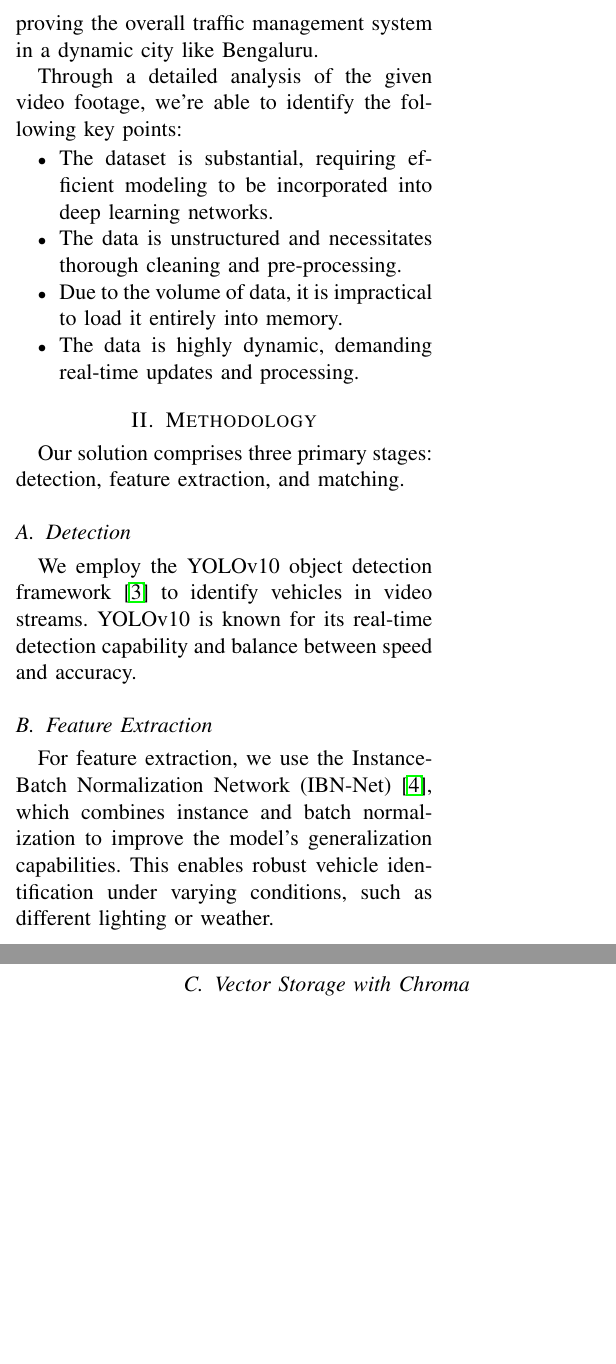
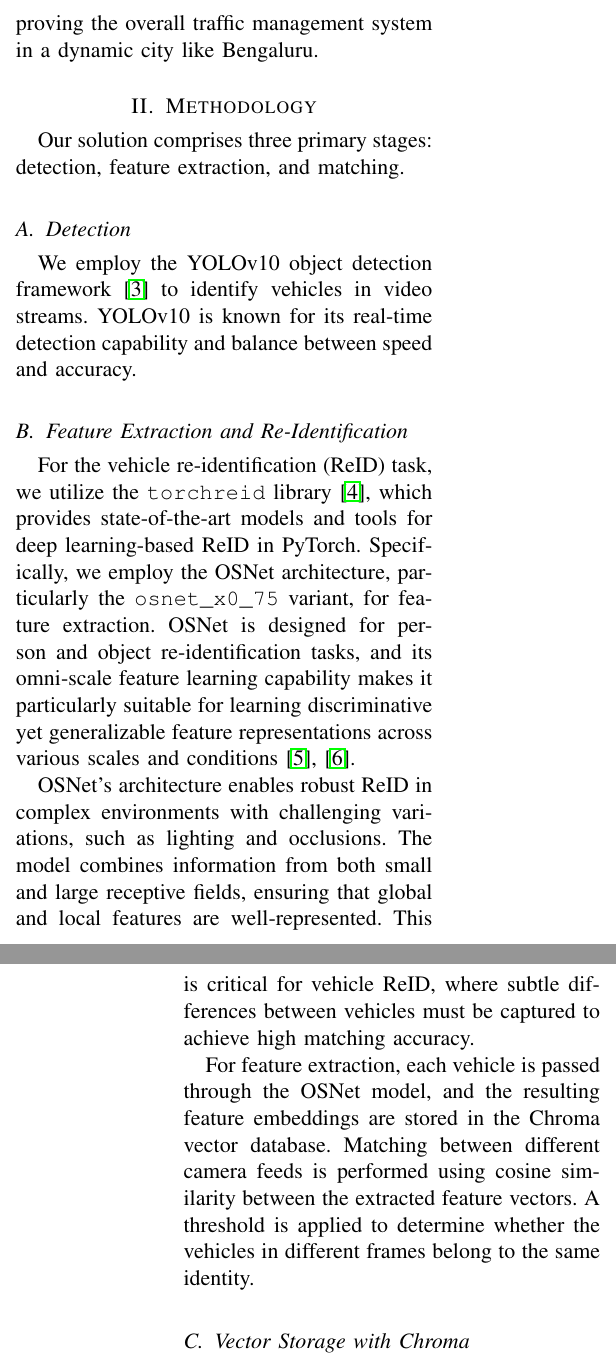
Before and after one commit to AbhijithGanesh/Bengaluru-Mobility-Challenge, a LaTeX paper (documentation/report.tex): two parts of the columns of pages 1 and 2 of 4, joined at a grey line, cut so that both start at the same text, the shorter picture padded with empty space. The pictures show the PDF file documentation/report.pdf that the author committed with the source.

Commit message:
Update to the report
Signed-off-by: Abhijith Ganesh <work@abhijithganesh.com>

```diff
--- a/documentation/report.tex
+++ b/documentation/report.tex
@@ -29,13 +29,12 @@
 \begin{abstract}
     This report presents our approach for vehicle re-identification in the
     context of the Bengaluru Mobility Challenge (BMC) - Phase II. The objective
-    is
-    to re-identify vehicles seen at one location in another part of the network
+    is to re-identify vehicles seen at one location in another part of the
+    network
+    and estimate origin-destination (O-D) flows over a specific time period.
+    Our
+    solution integrates YOLOv10 object detection, OSNet for feature extraction,
     and
-    estimate origin-destination (O-D) flows over a specific time period. Our
-    solution integrates YOLOv10 object detection, Instance-Batch Normalization
-    (IBN-Net) for feature extraction, and Chroma for efficient vector storage.
-    Using a custom dataset of Indian vehicles, our system achieved competitive
-    performance in re-identification across multiple camera feeds. This
-    document
-    details our methodology, results, and conclusions.
+    Chroma for efficient vector storage. Using a custom dataset of Indian
+    vehicles,
+    our system achieved competitive performance in re-identification across
@@ -56,19 +58,6 @@ state-of-the-art detection and feature extraction techniques to enhance the
 accuracy of re-identification and prediction of O-D flows, improving the
 overall traffic management system in a dynamic city like Bengaluru.
 
-Through a detailed analysis of the given video footage, we're able to identify
-the following key points:
-\begin{itemize}
-    \item The dataset is substantial, requiring efficient modeling to be
-          incorporated into deep learning networks.
-    \item The data is unstructured and necessitates thorough cleaning and
-          pre-processing.
-    \item Due to the volume of data, it is impractical to load it entirely into
-          memory.
-    \item The data is highly dynamic, demanding real-time updates and
-          processing.
-\end{itemize}
-
 \section{Methodology}
 Our solution comprises three primary stages: detection, feature extraction, and
 matching.
@@ -78,12 +67,32 @@ We employ the YOLOv10 object detection framework \cite{wang2024yolov10} to
 identify vehicles in video streams. YOLOv10 is known for its real-time
 detection capability and balance between speed and accuracy.
 
-\subsection{Feature Extraction}
-For feature extraction, we use the Instance-Batch Normalization Network
-(IBN-Net) \cite{pan2018IBN-Net}, which combines instance and batch
-normalization to improve the model's generalization capabilities. This enables
-robust vehicle identification under varying conditions, such as different
-lighting or weather.
+\subsection{Feature Extraction and Re-Identification}
+For the vehicle re-identification (ReID) task, we utilize the
+\texttt{torchreid} library
+\cite{torchreid}, which provides state-of-the-art models and tools for deep
+learning-based ReID in PyTorch. Specifically, we employ the OSNet architecture,
+particularly the \texttt{osnet\_x0\_75} variant, for feature extraction. OSNet
+is
+designed for person and object re-identification tasks, and its omni-scale
+feature
+learning capability makes it particularly suitable for learning discriminative
+yet generalizable feature representations across various scales and conditions
+\cite{zhou2019osnet, zhou2021osnet}.
+
+OSNet's architecture enables robust ReID in complex environments with
+challenging variations, such as lighting and occlusions. The model combines
+information from both small and large receptive fields, ensuring that global
+and local features are well-represented. This is critical for vehicle ReID,
+where subtle differences between vehicles must be captured to achieve high
+matching accuracy.
+
+For feature extraction, each vehicle is passed through the OSNet model, and the
+resulting feature embeddings are stored in the Chroma vector database.
+Matching between different camera feeds is performed using cosine similarity
+between the
+extracted feature vectors. A threshold is applied to determine whether the
+vehicles in different frames belong to the same identity.
 
 \subsection{Vector Storage with Chroma}
 Chroma, a vector database optimized for high-dimensional embeddings, is used to
```
Also changed, not shown: Project_Report_APP.pdf, documentation/report.pdf, documentation/report.tex (85 more changed lines).
